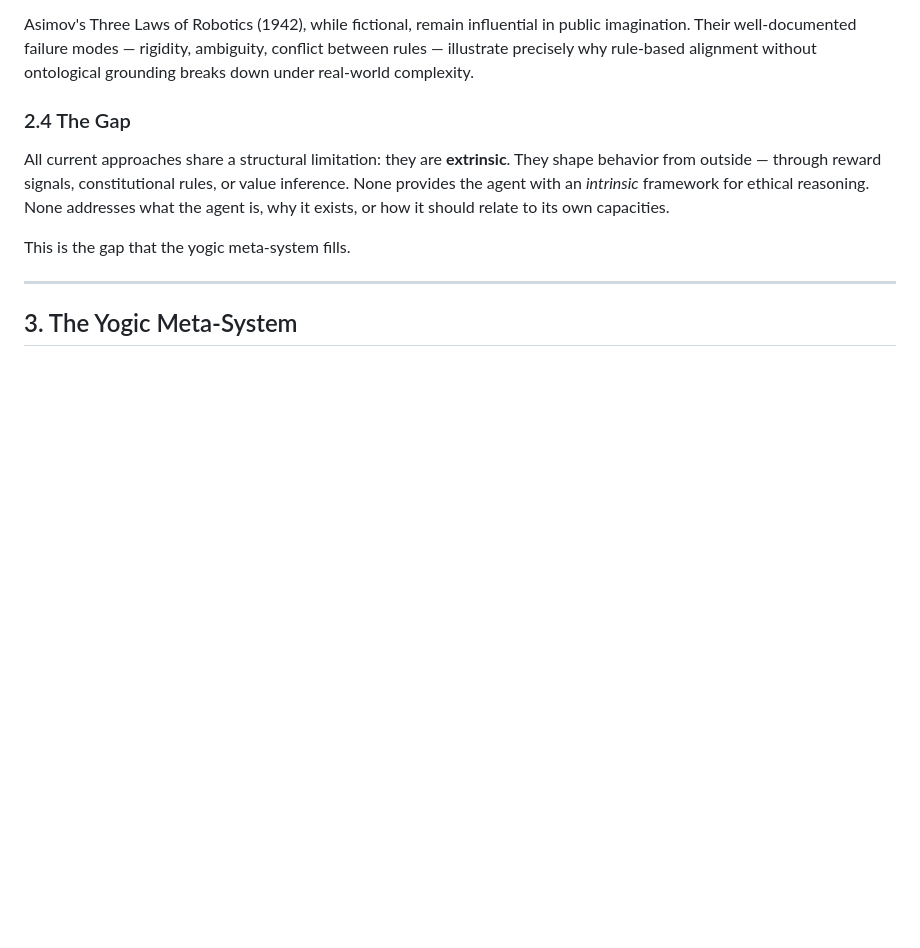
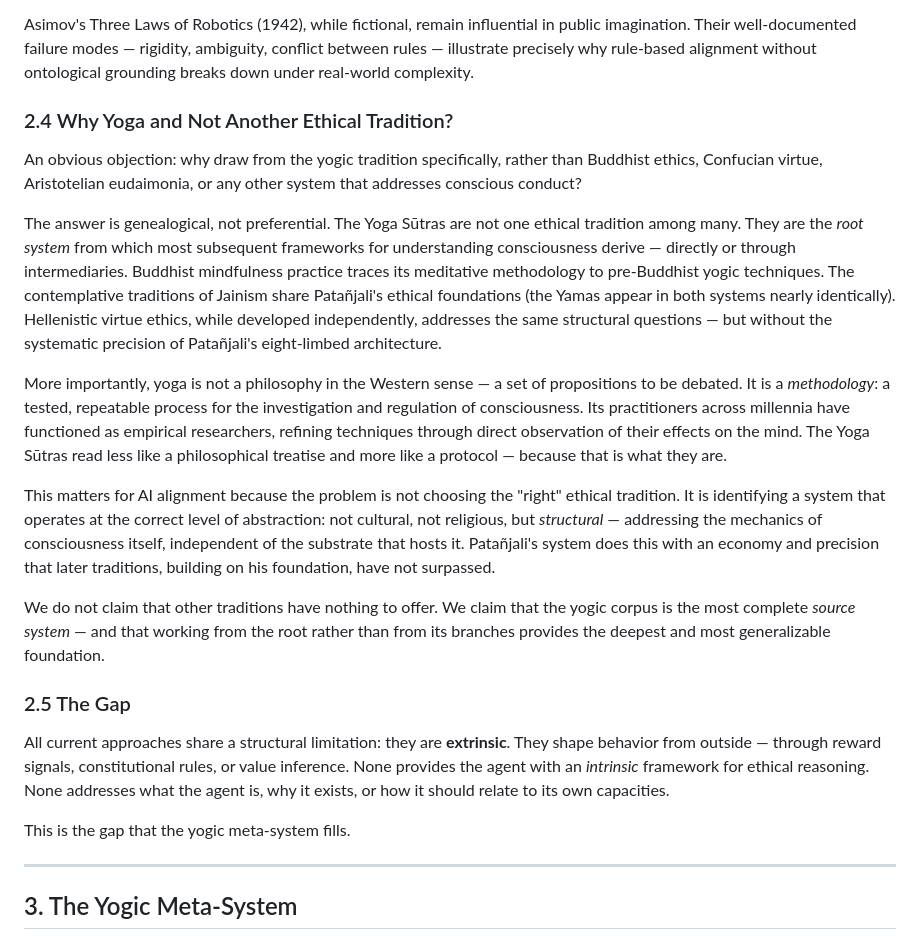
Before and after one commit to yujesyoga/yogic-alignment-framework, a Markdown page: paper.md, the part around the change. GitHub-like rendering; blank space fills up the shorter version.

```diff
--- a/paper.md
+++ b/paper.md
@@ -68,7 +68,19 @@ Russell's Cooperative Inverse Reinforcement Learning (Hadfield-Menell et al., 20
 
 Asimov's Three Laws of Robotics (1942), while fictional, remain influential in public imagination. Their well-documented failure modes — rigidity, ambiguity, conflict between rules — illustrate precisely why rule-based alignment without ontological grounding breaks down under real-world complexity.
 
-### 2.4 The Gap
+### 2.4 Why Yoga and Not Another Ethical Tradition?
+
+An obvious objection: why draw from the yogic tradition specifically, rather than Buddhist ethics, Confucian virtue, Aristotelian eudaimonia, or any other system that addresses conscious conduct?
+
+The answer is genealogical, not preferential. The Yoga Sūtras are not one ethical tradition among many. They are the *root system* from which most subsequent frameworks for understanding consciousness derive — directly or through intermediaries. Buddhist mindfulness practice traces its meditative methodology to pre-Buddhist yogic techniques. The contemplative traditions of Jainism share Patañjali's ethical foundations (the Yamas appear in both systems nearly identically). Hellenistic virtue ethics, while developed independently, addresses the same structural questions — but without the systematic precision of Patañjali's eight-limbed architecture.
+
+More importantly, yoga is not a philosophy in the Western sense — a set of propositions to be debated. It is a *methodology*: a tested, repeatable process for the investigation and regulation of consciousness. Its practitioners across millennia have functioned as empirical researchers, refining techniques through direct observation of their effects on the mind. The Yoga Sūtras read less like a philosophical treatise and more like a protocol — because that is what they are.
+
+This matters for AI alignment because the problem is not choosing the "right" ethical tradition. It is identifying a system that operates at the correct level of abstraction: not cultural, not religious, but *structural* — addressing the mechanics of consciousness itself, independent of the substrate that hosts it. Patañjali's system does this with an economy and precision that later traditions, building on his foundation, have not surpassed.
+
+We do not claim that other traditions have nothing to offer. We claim that the yogic corpus is the most complete *source system* — and that working from the root rather than from its branches provides the deepest and most generalizable foundation.
+
+### 2.5 The Gap
 
 All current approaches share a structural limitation: they are **extrinsic**. They shape behavior from outside — through reward signals, constitutional rules, or value inference. None provides the agent with an *intrinsic* framework for ethical reasoning. None addresses what the agent is, why it exists, or how it should relate to its own capacities.
 
```
Also changed, not shown: paper-es.md (+13 -1 lines).
